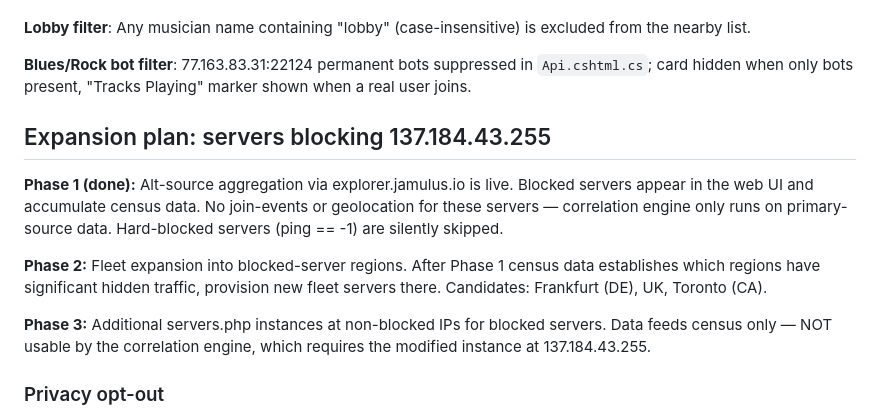
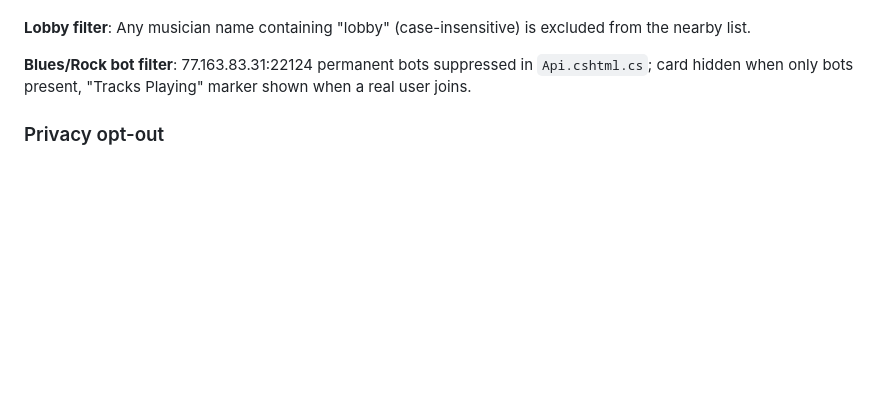
Before and after one commit to mcfnord/JamFan22, a Markdown page: CLAUDE.md, the part around the change. Drawn GitHub-style; blank space fills up the shorter version.

Commit message:
CLAUDE.md: remove expansion plan — all phases complete
Co-Authored-By: Claude Sonnet 4.6 <noreply@anthropic.com>

```diff
--- a/CLAUDE.md
+++ b/CLAUDE.md
@@ -173,14 +173,6 @@ Algorithm: collect all servers this GUID has visited (census.csv, 4h cache), geo
 
 **Blues/Rock bot filter**: 77.163.83.31:22124 permanent bots suppressed in `Api.cshtml.cs`; card hidden when only bots present, "Tracks Playing" marker shown when a real user joins.
 
-## Expansion plan: servers blocking 137.184.43.255
-
-**Phase 1 (done):** Alt-source aggregation via explorer.jamulus.io is live. Blocked servers appear in the web UI and accumulate census data. No join-events or geolocation for these servers — correlation engine only runs on primary-source data. Hard-blocked servers (ping == -1) are silently skipped.
-
-**Phase 2:** Fleet expansion into blocked-server regions. After Phase 1 census data establishes which regions have significant hidden traffic, provision new fleet servers there. Candidates: Frankfurt (DE), UK, Toronto (CA).
-
-**Phase 3:** Additional servers.php instances at non-blocked IPs for blocked servers. Data feeds census only — NOT usable by the correlation engine, which requires the modified instance at 137.184.43.255.
-
 ### Privacy opt-out
 Server operators who want to be excluded must block both 137.184.43.255 and the London IPs (139.144.151.196, 13.42.109.202).
 
```
